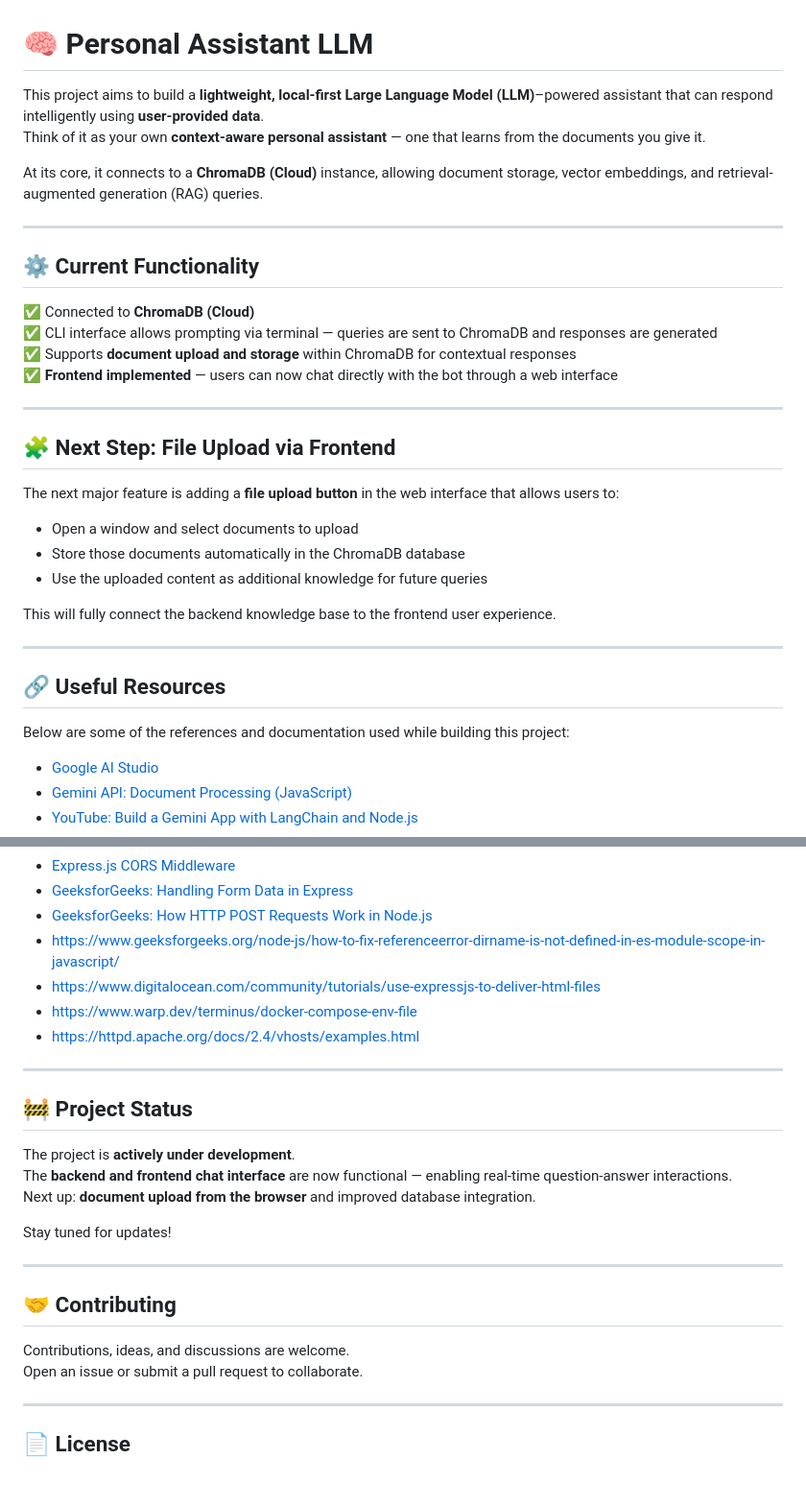
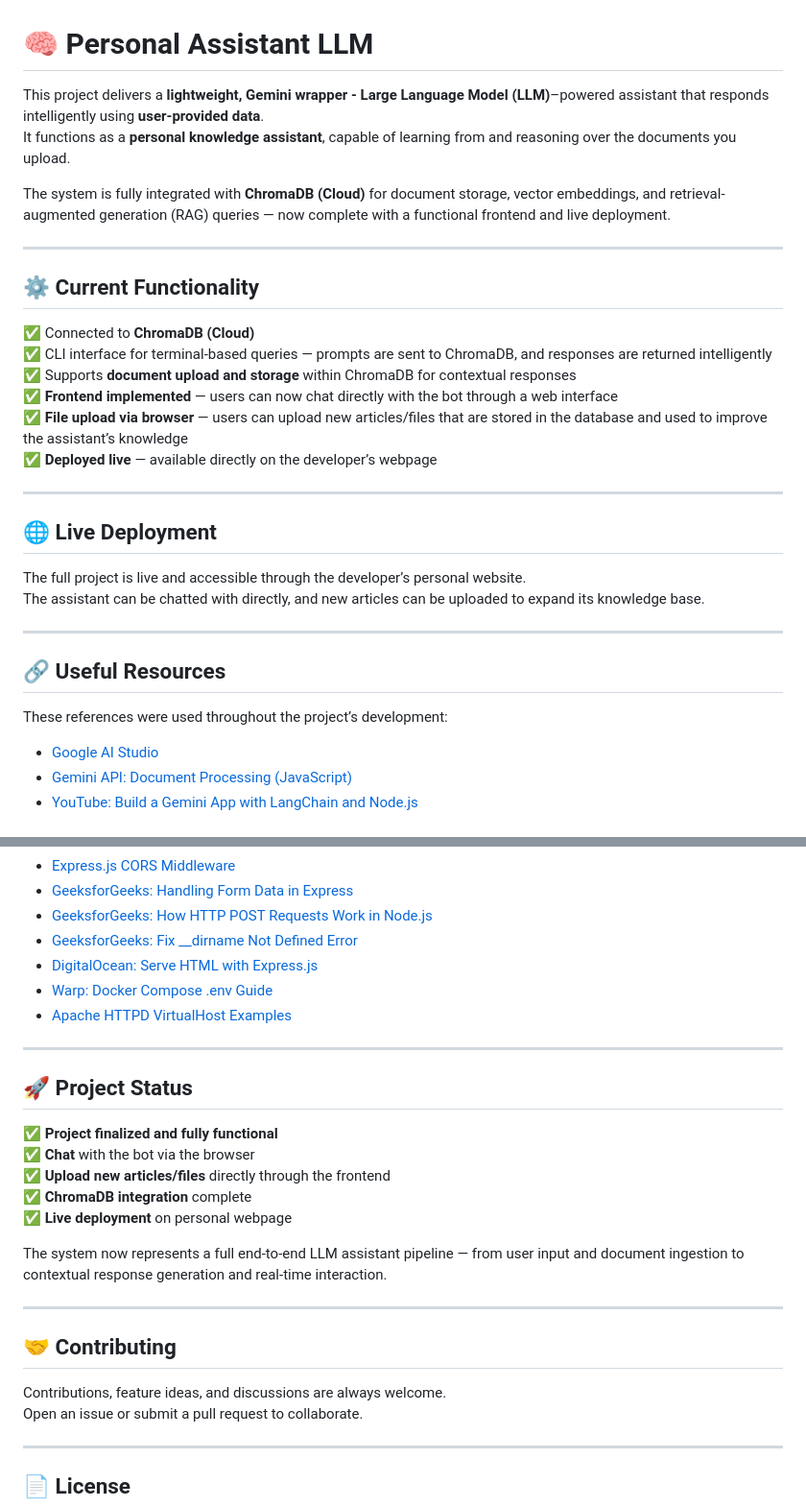
Before and after one commit to Zahaawii/AssistantAI, a Markdown page: README.md, 2 parts joined by grey strips. Shown at 96% size. GitHub-like rendering; blank space fills up the shorter version.

```diff
--- a/README.md
+++ b/README.md
@@ -1,35 +1,33 @@
 # 🧠 Personal Assistant LLM
 
-This project aims to build a **lightweight, local-first Large Language Model (LLM)**–powered assistant that can respond intelligently using **user-provided data**.
-Think of it as your own **context-aware personal assistant** — one that learns from the documents you give it.
+This project delivers a **lightweight, Gemini wrapper - Large Language Model (LLM)**–powered assistant that responds intelligently using **user-provided data**.
+It functions as a **personal knowledge assistant**, capable of learning from and reasoning over the documents you upload.
 
-At its core, it connects to a **ChromaDB (Cloud)** instance, allowing document storage, vector embeddings, and retrieval-augmented generation (RAG) queries.
+The system is fully integrated with **ChromaDB (Cloud)** for document storage, vector embeddings, and retrieval-augmented generation (RAG) queries — now complete with a functional frontend and live deployment.
 
 ---
 
 ## ⚙️ Current Functionality
 
 ✅ Connected to **ChromaDB (Cloud)**
-✅ CLI interface allows prompting via terminal — queries are sent to ChromaDB and responses are generated
+✅ CLI interface for terminal-based queries — prompts are sent to ChromaDB, and responses are returned intelligently
 ✅ Supports **document upload and storage** within ChromaDB for contextual responses
 ✅ **Frontend implemented** — users can now chat directly with the bot through a web interface
+✅ **File upload via browser** — users can upload new articles/files that are stored in the database and used to improve the assistant’s knowledge
+✅ **Deployed live** — available directly on the developer’s webpage
 
 ---
 
-## 🧩 Next Step: File Upload via Frontend
+## 🌐 Live Deployment
 
-The next major feature is adding a **file upload button** in the web interface that allows users to:
-- Open a window and select documents to upload
-- Store those documents automatically in the ChromaDB database
-- Use the uploaded content as additional knowledge for future queries
-
-This will fully connect the backend knowledge base to the frontend user experience.
+The full project is live and accessible through the developer’s personal website.
+The assistant can be chatted with directly, and new articles can be uploaded to expand its knowledge base.
 
 ---
 
 ## 🔗 Useful Resources
 
-Below are some of the references and documentation used while building this project:
+These references were used throughout the project’s development:
 
 - [Google AI Studio](https://aistudio.google.com/)
 - [Gemini API: Document Processing (JavaScript)](https://ai.google.dev/gemini-api/docs/document-processing#javascript)
@@ -46,26 +44,28 @@ Below are some of the references and documentation used while building this proj
 - [Express.js CORS Middleware](https://expressjs.com/en/resources/middleware/cors.html)
 - [GeeksforGeeks: Handling Form Data in Express](https://www.geeksforgeeks.org/node-js/how-to-handle-form-data-in-express/)
 - [GeeksforGeeks: How HTTP POST Requests Work in Node.js](https://www.geeksforgeeks.org/node-js/how-http-post-request-work-in-node-js/)
-- https://www.geeksforgeeks.org/node-js/how-to-fix-referenceerror-dirname-is-not-defined-in-es-module-scope-in-javascript/
-- https://www.digitalocean.com/community/tutorials/use-expressjs-to-deliver-html-files
-- https://www.warp.dev/terminus/docker-compose-env-file
-- https://httpd.apache.org/docs/2.4/vhosts/examples.html
+- [GeeksforGeeks: Fix __dirname Not Defined Error](https://www.geeksforgeeks.org/node-js/how-to-fix-referenceerror-dirname-is-not-defined-in-es-module-scope-in-javascript/)
+- [DigitalOcean: Serve HTML with Express.js](https://www.digitalocean.com/community/tutorials/use-expressjs-to-deliver-html-files)
+- [Warp: Docker Compose .env Guide](https://www.warp.dev/terminus/docker-compose-env-file)
+- [Apache HTTPD VirtualHost Examples](https://httpd.apache.org/docs/2.4/vhosts/examples.html)
 
 ---
 
-## 🚧 Project Status
+## 🚀 Project Status
 
-The project is **actively under development**.
-The **backend and frontend chat interface** are now functional — enabling real-time question-answer interactions.
-Next up: **document upload from the browser** and improved database integration.
+✅ **Project finalized and fully functional**
+✅ **Chat** with the bot via the browser
+✅ **Upload new articles/files** directly through the frontend
+✅ **ChromaDB integration** complete
+✅ **Live deployment** on personal webpage
 
-Stay tuned for updates!
+The system now represents a full end-to-end LLM assistant pipeline — from user input and document ingestion to contextual response generation and real-time interaction.
 
 ---
 
 ## 🤝 Contributing
 
-Contributions, ideas, and discussions are welcome.
+Contributions, feature ideas, and discussions are always welcome.
 Open an issue or submit a pull request to collaborate.
 
 ---
```
